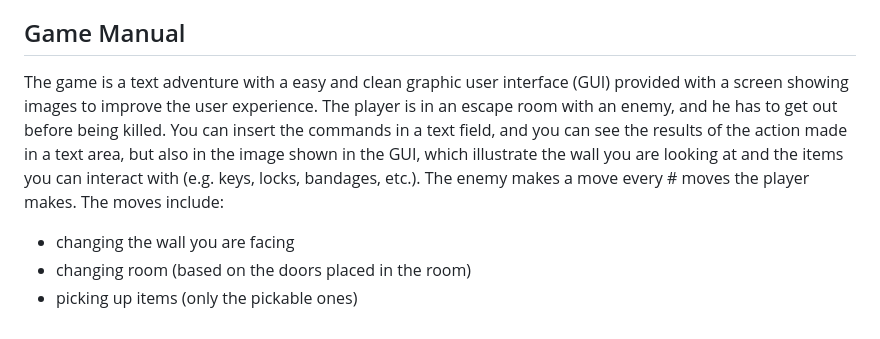
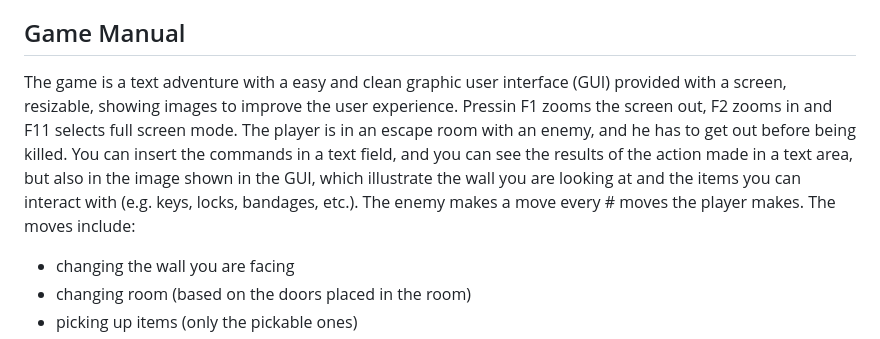
Before and after one commit to nardib/TextAdventure, a Markdown page: README.md, the part around the change. Rendered like a GitHub page.

Commit message:
Aggiunta specifica comand F1 F2 e F11 per lo screen size

```diff
--- a/README.md
+++ b/README.md
@@ -9,7 +9,7 @@
 
 ## Game Manual
 
-The game is a text adventure with a easy and clean graphic user interface (GUI) provided with a screen showing images to improve the user experience. The player is in an escape room with an enemy, and he has to get out before being killed. You can insert the commands in a text field, and you can see the results of the action made in a text area, but also in the image shown in the GUI, which illustrate the wall you are looking at and the items you can interact with (e.g. keys, locks, bandages, etc.). The enemy makes a move every # moves the player makes. The moves include:
+The game is a text adventure with a easy and clean graphic user interface (GUI) provided with a screen, resizable, showing images to improve the user experience. Pressin F1 zooms the screen out, F2 zooms in and F11 selects full screen mode. The player is in an escape room with an enemy, and he has to get out before being killed. You can insert the commands in a text field, and you can see the results of the action made in a text area, but also in the image shown in the GUI, which illustrate the wall you are looking at and the items you can interact with (e.g. keys, locks, bandages, etc.). The enemy makes a move every # moves the player makes. The moves include:
 - changing the wall you are facing
 - changing room (based on the doors placed in the room)
 - picking up items (only the pickable ones)
```
